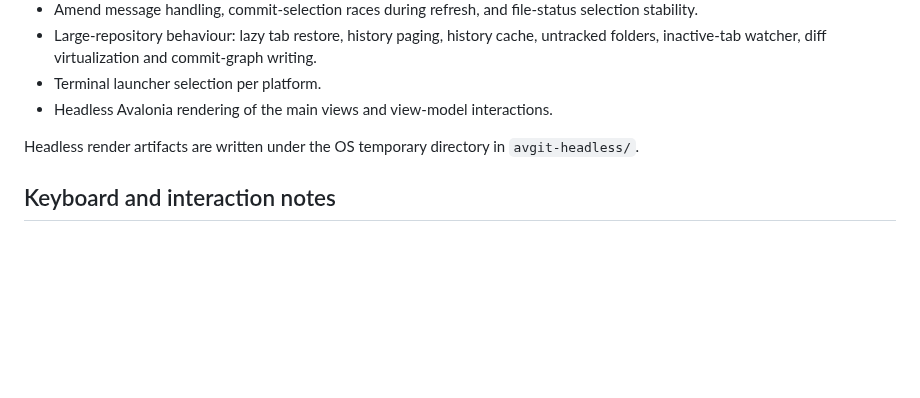
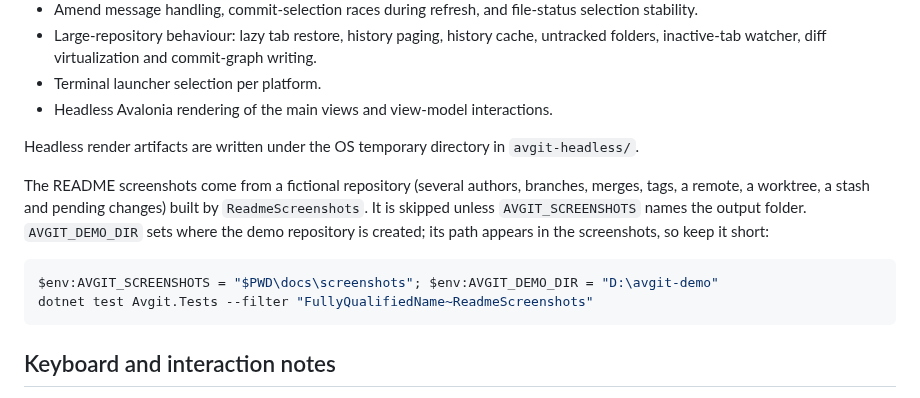
Before and after one commit to Reetus/Avgit, a Markdown page: README.md, the part around one of its changes. GitHub-like rendering; blank space fills up the shorter version.

````diff
--- a/README.md
+++ b/README.md
@@ -241,6 +245,13 @@ The test suite covers:
 
 Headless render artifacts are written under the OS temporary directory in `avgit-headless/`.
 
+The README screenshots come from a fictional repository (several authors, branches, merges, tags, a remote, a worktree, a stash and pending changes) built by `ReadmeScreenshots`. It is skipped unless `AVGIT_SCREENSHOTS` names the output folder. `AVGIT_DEMO_DIR` sets where the demo repository is created; its path appears in the screenshots, so keep it short:
+
+```powershell
+$env:AVGIT_SCREENSHOTS = "$PWD\docs\screenshots"; $env:AVGIT_DEMO_DIR = "D:\avgit-demo"
+dotnet test Avgit.Tests --filter "FullyQualifiedName~ReadmeScreenshots"
+```
+
 ## Keyboard and interaction notes
 
 - Click a branch in the sidebar to jump the history to that branch's tip commit.
````
Also changed, not shown: other parts of README.md (+4 -0 lines), docs/screenshots/file-status.png (added), docs/screenshots/history.png (added), 1 other file.
